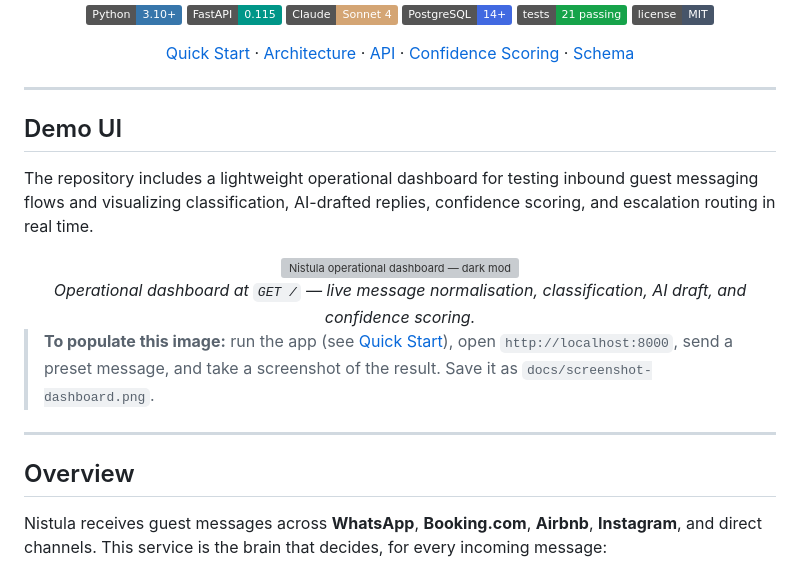
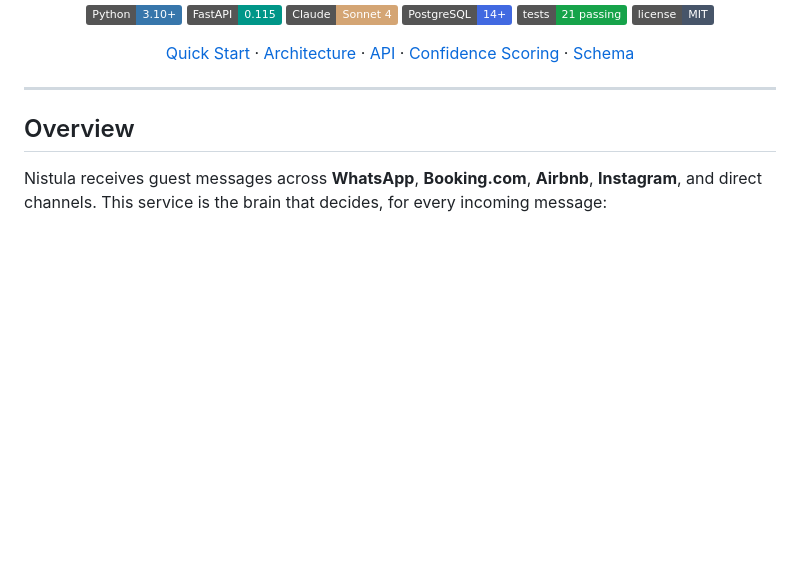
Before and after one commit to simply-mihir/nistula-technical-assessment, a Markdown page: README.md, the part around the change. Rendered like a GitHub page; badges without logos; blank space fills up the shorter version; grey boxes are pictures that could not be loaded.

Commit message:
Change in README
Removed demo UI section and related instructions from README.

```diff
--- a/README.md
+++ b/README.md
@@ -17,19 +17,6 @@
 
 ---
 
-## Demo UI
-
-The repository includes a lightweight operational dashboard for testing inbound guest messaging flows and visualizing classification, AI-drafted replies, confidence scoring, and escalation routing in real time.
-
-<div align="center">
-  <img src="docs/screenshot-dashboard.png" alt="Nistula operational dashboard — dark mode" width="100%" />
-  <br/>
-  <em>Operational dashboard at <code>GET /</code> — live message normalisation, classification, AI draft, and confidence scoring.</em>
-</div>
-
-> **To populate this image:** run the app (see [Quick Start](#quick-start)), open `http://localhost:8000`, send a preset message, and take a screenshot of the result. Save it as `docs/screenshot-dashboard.png`.
-
----
 
 ## Overview
 
```
